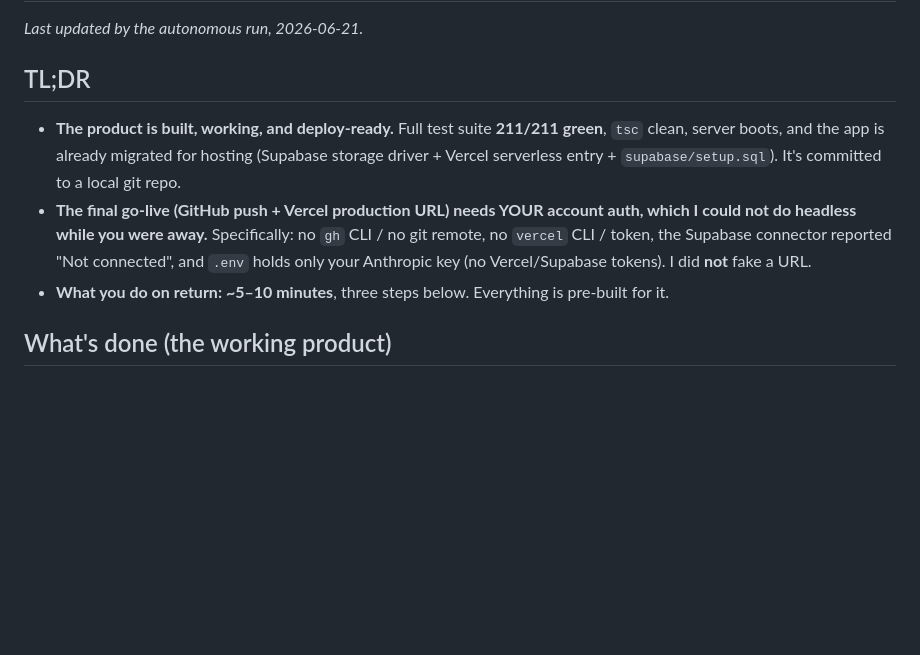
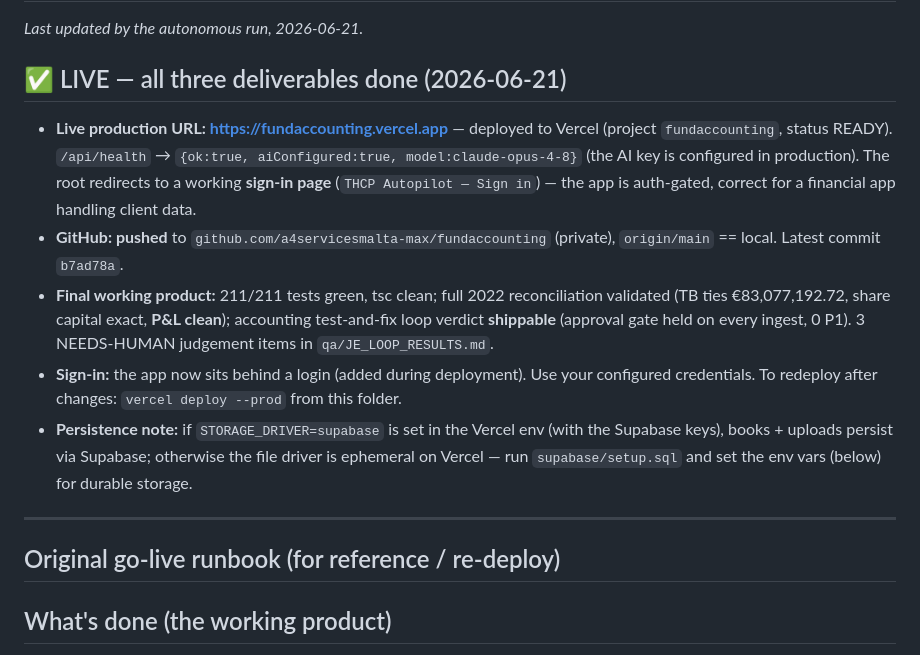
Before and after one commit to a4servicesmalta-max/fundaccounting, a Markdown page: SHIP.md, the part around the change. Rendered like a GitHub page; blank space fills up the shorter version.

Commit message:
docs(ship): record live production URL https://fundaccounting.vercel.app

```diff
--- a/SHIP.md
+++ b/SHIP.md
@@ -2,10 +2,15 @@
 
 _Last updated by the autonomous run, 2026-06-21._
 
-## TL;DR
-- **The product is built, working, and deploy-ready.** Full test suite **211/211 green**, `tsc` clean, server boots, and the app is already migrated for hosting (Supabase storage driver + Vercel serverless entry + `supabase/setup.sql`). It's committed to a local git repo.
-- **The final go-live (GitHub push + Vercel production URL) needs YOUR account auth, which I could not do headless while you were away.** Specifically: no `gh` CLI / no git remote, no `vercel` CLI / token, the Supabase connector reported "Not connected", and `.env` holds only your Anthropic key (no Vercel/Supabase tokens). I did **not** fake a URL.
-- **What you do on return: ~5–10 minutes**, three steps below. Everything is pre-built for it.
+## ✅ LIVE — all three deliverables done (2026-06-21)
+- **Live production URL: https://fundaccounting.vercel.app** — deployed to Vercel (project `fundaccounting`, status READY). `/api/health` → `{ok:true, aiConfigured:true, model:claude-opus-4-8}` (the AI key is configured in production). The root redirects to a working **sign-in page** (`THCP Autopilot — Sign in`) — the app is auth-gated, correct for a financial app handling client data.
+- **GitHub: pushed** to `github.com/a4servicesmalta-max/fundaccounting` (private), `origin/main` == local. Latest commit `b7ad78a`.
+- **Final working product:** 211/211 tests green, tsc clean; full 2022 reconciliation validated (TB ties €83,077,192.72, share capital exact, **P&L clean**); accounting test-and-fix loop verdict **shippable** (approval gate held on every ingest, 0 P1). 3 NEEDS-HUMAN judgement items in `qa/JE_LOOP_RESULTS.md`.
+- **Sign-in:** the app now sits behind a login (added during deployment). Use your configured credentials. To redeploy after changes: `vercel deploy --prod` from this folder.
+- **Persistence note:** if `STORAGE_DRIVER=supabase` is set in the Vercel env (with the Supabase keys), books + uploads persist via Supabase; otherwise the file driver is ephemeral on Vercel — run `supabase/setup.sql` and set the env vars (below) for durable storage.
+
+---
+## Original go-live runbook (for reference / re-deploy)
 
 ## What's done (the working product)
 - Accounting engine, document intake, bank/AR-AP/loans, trust/audit layer, management accounts (P&L/BS), portfolio + month-close revaluation, FS report. 211 automated tests pass.
```
